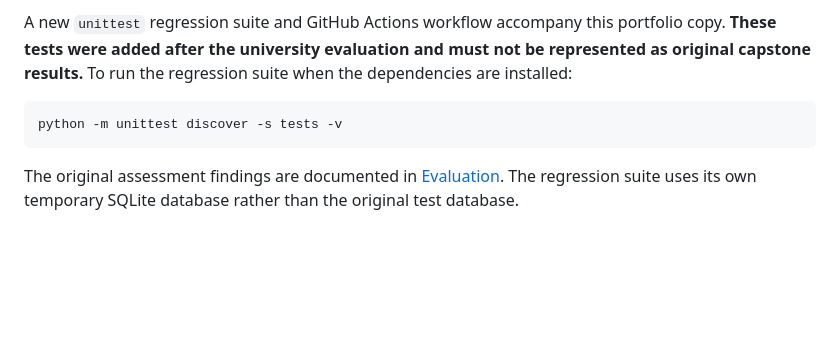
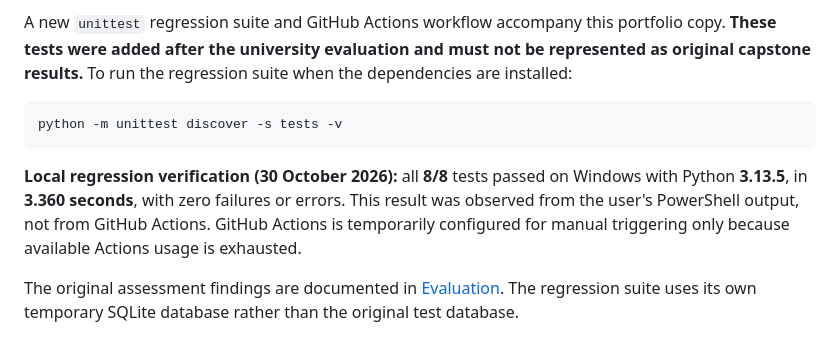
Before and after one commit to orestisvladimirou/TOTP-MFA-Security-Project, a Markdown page: README.md, the part around the change. Rendered like a GitHub page; blank space fills up the shorter version.

Commit message:
Record verified Windows regression suite result (8/8)

````diff
--- a/README.md
+++ b/README.md
@@ -52,6 +52,8 @@ A new `unittest` regression suite and GitHub Actions workflow accompany this por
 python -m unittest discover -s tests -v
 ```
 
+**Local regression verification (30 October 2026):** all **8/8** tests passed on Windows with Python **3.13.5**, in **3.360 seconds**, with zero failures or errors. This result was observed from the user's PowerShell output, not from GitHub Actions. GitHub Actions is temporarily configured for manual triggering only because available Actions usage is exhausted.
+
 The original assessment findings are documented in [Evaluation](docs/EVALUATION.md). The regression suite uses its own temporary SQLite database rather than the original test database.
 
 ## Security limitations
````
